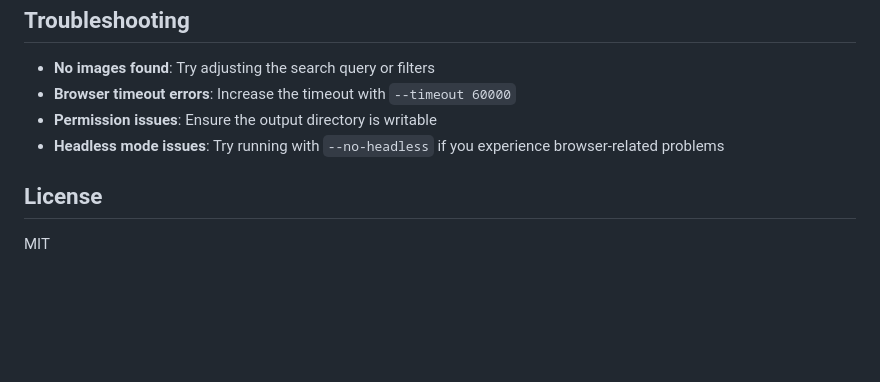
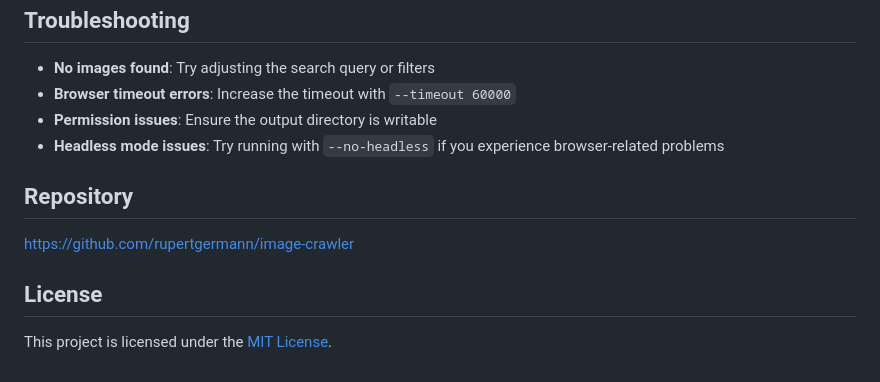
Before and after one commit to rupertgermann/image-crawler, a Markdown page: README.md, the part around the change printed below. GitHub-like rendering; blank space fills up the shorter version.

Commit message:
docs: add repository links and license badges to README

```diff
--- a/README.md
+++ b/README.md
@@ -161,6 +162,10 @@ npm test
 - **Permission issues**: Ensure the output directory is writable
 - **Headless mode issues**: Try running with `--no-headless` if you experience browser-related problems
 
+## Repository
+
+https://github.com/rupertgermann/image-crawler
+
 ## License
 
-MIT
+This project is licensed under the [MIT License](https://opensource.org/licenses/MIT).
```
Also changed, not shown: other parts of README.md (+1 -0 lines).
